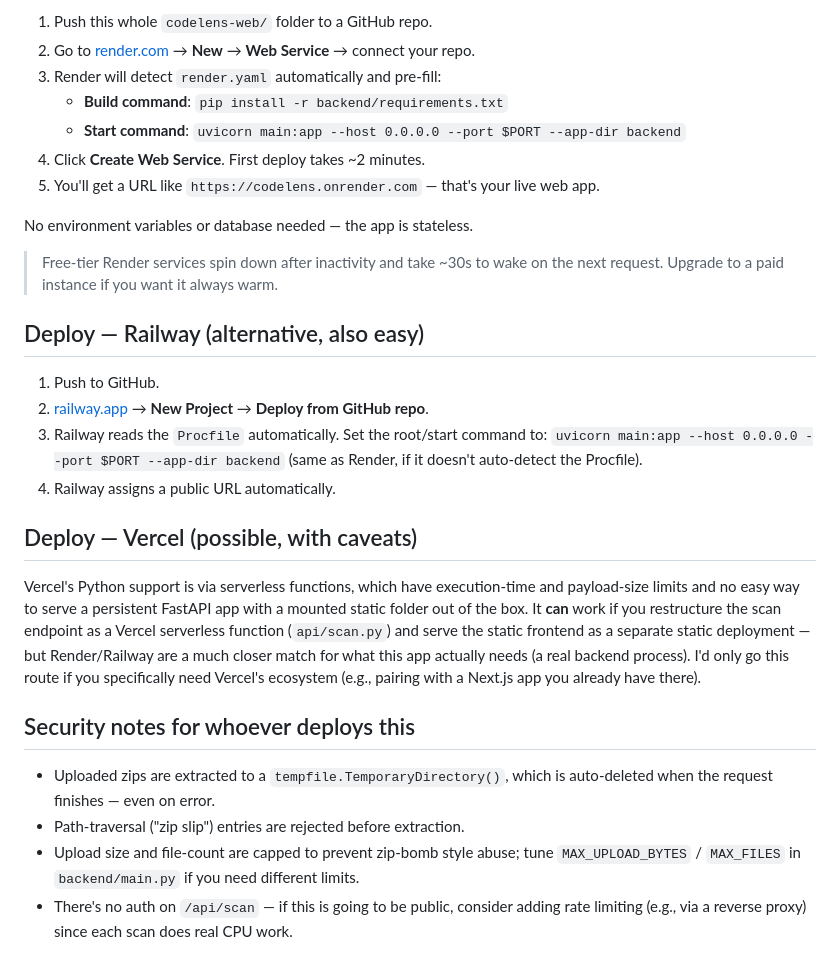
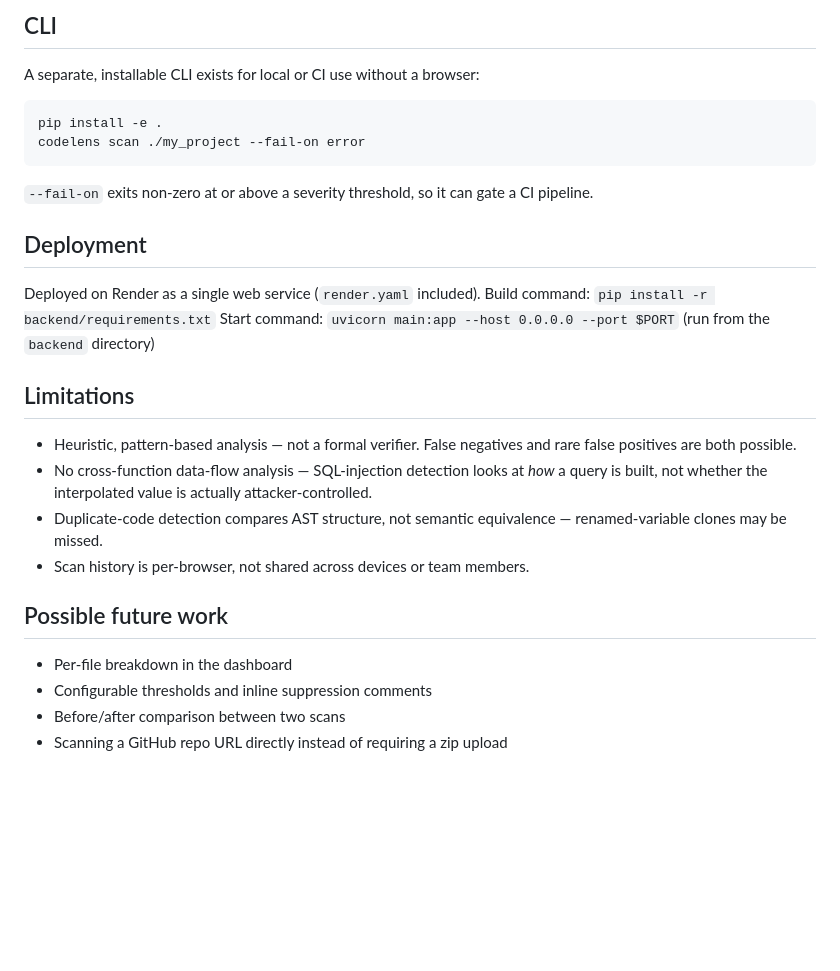
Before and after one commit to Thanmai12/codelens-web, a Markdown page: README.md, the part around one of its changes. Rendered like a GitHub page; blank space fills up the shorter version.

````diff
--- a/README.md
+++ b/README.md
@@ -24,31 +131,31 @@ Render runs a persistent Python web service, which fits this app well (it needs
 
-1. Push this whole `codelens-web/` folder to a GitHub repo.
-2. Go to [render.com](https://render.com) → **New** → **Web Service** → connect your repo.
-3. Render will detect `render.yaml` automatically and pre-fill:
-   - **Build command**: `pip install -r backend/requirements.txt`
-   - **Start command**: `uvicorn main:app --host 0.0.0.0 --port $PORT --app-dir backend`
-4. Click **Create Web Service**. First deploy takes ~2 minutes.
-5. You'll get a URL like `https://codelens.onrender.com` — that's your live web app.
+## CLI
 
-No environment variables or database needed — the app is stateless.
+A separate, installable CLI exists for local or CI use without a browser:
 
-> Free-tier Render services spin down after inactivity and take ~30s to wake on the next request. Upgrade to a paid instance if you want it always warm.
+```bash
+pip install -e .
+codelens scan ./my_project --fail-on error
+```
 
-## Deploy — Railway (alternative, also easy)
+`--fail-on` exits non-zero at or above a severity threshold, so it can gate a CI pipeline.
 
-1. Push to GitHub.
-2. [railway.app](https://railway.app) → **New Project** → **Deploy from GitHub repo**.
-3. Railway reads the `Procfile` automatically. Set the root/start command to:
-   `uvicorn main:app --host 0.0.0.0 --port $PORT --app-dir backend` (same as Render, if it doesn't auto-detect the Procfile).
-4. Railway assigns a public URL automatically.
+## Deployment
 
-## Deploy — Vercel (possible, with caveats)
+Deployed on Render as a single web service (`render.yaml` included).
+Build command: `pip install -r backend/requirements.txt`
+Start command: `uvicorn main:app --host 0.0.0.0 --port $PORT` (run from the `backend` directory)
 
-Vercel's Python support is via serverless functions, which have execution-time and payload-size limits and no easy way to serve a persistent FastAPI app with a mounted static folder out of the box. It **can** work if you restructure the scan endpoint as a Vercel serverless function (`api/scan.py`) and serve the static frontend as a separate static deployment — but Render/Railway are a much closer match for what this app actually needs (a real backend process). I'd only go this route if you specifically need Vercel's ecosystem (e.g., pairing with a Next.js app you already have there).
+## Limitations
 
-## Security notes for whoever deploys this
+- Heuristic, pattern-based analysis — not a formal verifier. False negatives and rare false positives are both possible.
+- No cross-function data-flow analysis — SQL-injection detection looks at *how* a query is built, not whether the interpolated value is actually attacker-controlled.
+- Duplicate-code detection compares AST structure, not semantic equivalence — renamed-variable clones may be missed.
+- Scan history is per-browser, not shared across devices or team members.
 
-- Uploaded zips are extracted to a `tempfile.TemporaryDirectory()`, which is auto-deleted when the request finishes — even on error.
-- Path-traversal ("zip slip") entries are rejected before extraction.
-- Upload size and file-count are capped to prevent zip-bomb style abuse; tune `MAX_UPLOAD_BYTES` / `MAX_FILES` in `backend/main.py` if you need different limits.
-- There's no auth on `/api/scan` — if this is going to be public, consider adding rate limiting (e.g., via a reverse proxy) since each scan does real CPU work.
+## Possible future work
+
+- Per-file breakdown in the dashboard
+- Configurable thresholds and inline suppression comments
+- Before/after comparison between two scans
+- Scanning a GitHub repo URL directly instead of requiring a zip upload
````
Also changed, not shown: other parts of README.md (+117 -10 lines).
